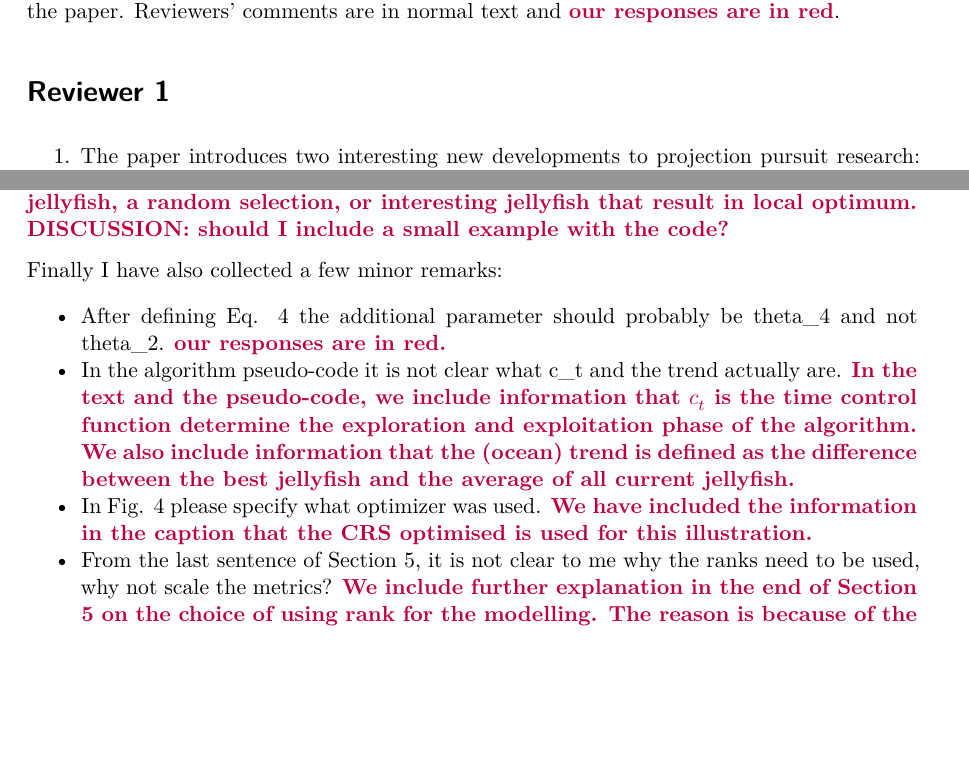
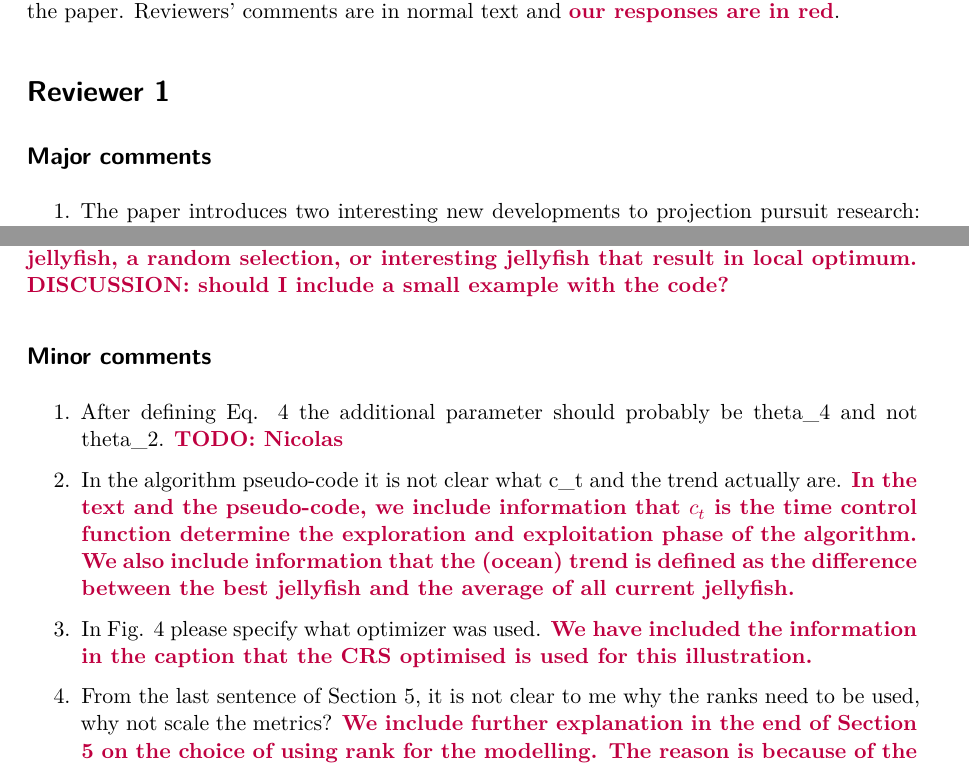
Before and after one commit to huizezhang-sherry/paper-jso, a Quarto document (revision/response.qmd): two parts of pages 1 and 3 of 3 before the commit and two parts of pages 1 and 3 of 4 after it, joined at a grey line, cut so that both start at the same text, the shorter picture padded with empty space. The pictures show the output file revision/response.pdf that the author committed with the source.

Commit message:
small changes

```diff
--- a/revision/response.qmd
+++ b/revision/response.qmd
@@ -11,6 +11,7 @@ We would like to thank the reviewers and editor for taking the time to review ou
 
 # Reviewer 1
 
+## Major comments
 
 1. The paper introduces two interesting new developments to projection pursuit research: the quantification of index properties that enables better comparison, and a new optimization approach based on Jellyfish Search Optimizer. The results show the good performance of the new optimization strategy, and how it can be related to the new metrics introduced. While the overall presentation is clear, it feels like the authors are conflicted about what the main focus of the paper actually should be. The introduction mentions that the primary goal is to investigate the potential for the jellyfish search optimization, however the title does not even mention this, and much of the paper seems to focus on the new metrics introduced. Having a more well defined focus should help guide the flow of the paper better (currently it feels like jumping around between the two objectives).
 
@@ -44,9 +45,12 @@ We would like to thank the reviewers and editor for taking the time to review ou
 
 **\textcolor{purple}{We make Section 7.1 clearer that the planned tour can be run to trace the optimisation of individual jellyfish path. Users may wish to follow the most successful jellyfish, a random selection, or interesting jellyfish that result in local optimum. DISCUSSION: should I include a small example with the code?}**
 
-Finally I have also collected a few minor remarks:
+## Minor comments
 
-  * After defining Eq. 4 the additional parameter should probably be theta_4 and not theta_2.  **\textcolor{purple}{TODO: Nicolas}**
-  * In the algorithm pseudo-code it is not clear what c_t and the trend actually are.  **\textcolor{purple}{In the text and the pseudo-code, we include information that $c_t$ is the time control function determine the exploration and exploitation phase of the algorithm. We also include information that the (ocean) trend is defined as the difference between the best jellyfish and the average of all current jellyfish.}**
-  * In Fig. 4 please specify what optimizer was used. **\textcolor{purple}{We have included the information in the caption that the CRS optimised is used for this illustration. }**
-  * From the last sentence of Section 5, it is not clear to me why the ranks need to be used, why not scale the metrics?  **\textcolor{purple}{We include further explanation in the end of Section 5 on the choice of using rank for the modelling. The reason is because of the numerical instability due to the small squintability value associated with the string index (less than 0.002). Scaling is less ideal here because we define the two metrics to be between [0, 1 ] and scaling will distort the interpretation of the GLM coefficients.}**.
+1. After defining Eq. 4 the additional parameter should probably be theta_4 and not theta_2.  **\textcolor{purple}{TODO: Nicolas}**
+
+2. In the algorithm pseudo-code it is not clear what c_t and the trend actually are.  **\textcolor{purple}{In the text and the pseudo-code, we include information that $c_t$ is the time control function determine the exploration and exploitation phase of the algorithm. We also include information that the (ocean) trend is defined as the difference between the best jellyfish and the average of all current jellyfish.}**
+
+3. In Fig. 4 please specify what optimizer was used. **\textcolor{purple}{We have included the information in the caption that the CRS optimised is used for this illustration. }**
+
+4. From the last sentence of Section 5, it is not clear to me why the ranks need to be used, why not scale the metrics?  **\textcolor{purple}{We include further explanation in the end of Section 5 on the choice of using rank for the modelling. The reason is because of the numerical instability due to the small squintability value associated with the string index (less than 0.002). Scaling is less ideal here because we define the two metrics to be between [0, 1 ] and scaling will distort the interpretation of the GLM coefficients.}**.
```
Also changed, not shown: revision/response.pdf, revision/response.qmd (7 more changed lines).
